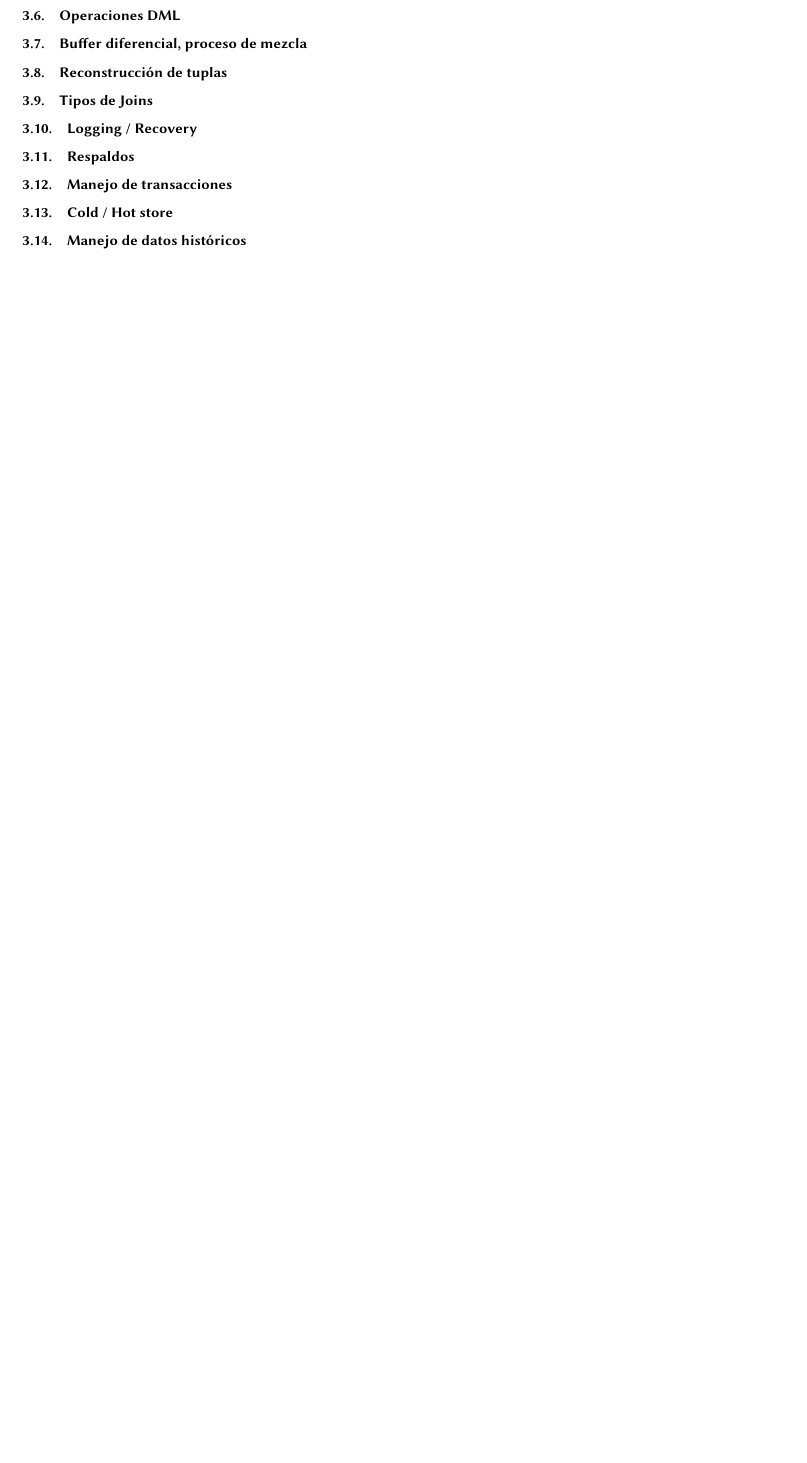
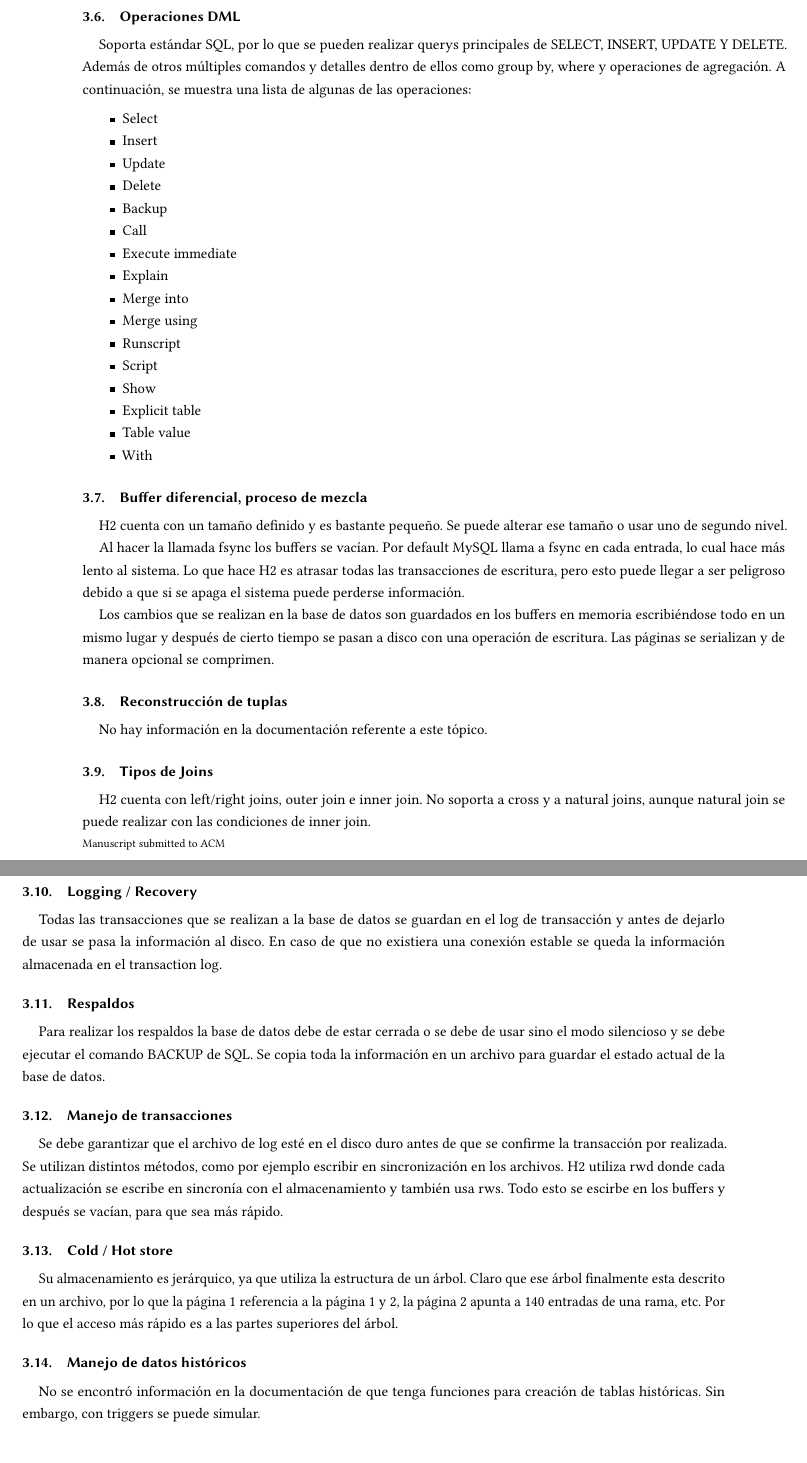
Before and after one commit to yannlelorier/AdvancedDB, a LaTeX paper (TC3041_T2_Equipo7.tex): part of page 3 of 11 before the commit and two parts of pages 4 and 5 of 13 after it, the two joined at a grey line, cut so that both start at the same text, the shorter picture padded with empty space. Compiled offline with pdfLaTeX.

Commit message:
Update TC3041_T2_Equipo7.tex

```diff
--- a/TC3041_T2_Equipo7.tex
+++ b/TC3041_T2_Equipo7.tex
@@ -25,12 +62,56 @@
 \subsection{Operaciones DML}
+Soporta estándar SQL, por lo que se pueden realizar querys principales de SELECT, INSERT, UPDATE Y DELETE.  Además de otros múltiples comandos y detalles dentro de ellos como group by, where y operaciones de agregación.
+A continuación, se muestra una lista de algunas de las operaciones:
+
+\begin{itemize}
+\item Select
+\item Insert
+\item Update
+\item Delete
+\item Backup
+\item Call
+\item Execute immediate
+\item Explain
+\item Merge into
+\item Merge using
+\item Runscript
+\item Script
+\item Show
+\item Explicit table
+\item Table value
+\item With
+
+\end{itemize}
+
 \subsection{Buffer diferencial, proceso de mezcla}
+H2 cuenta con un tamaño definido y es bastante pequeño. Se puede alterar ese tamaño o usar uno de segundo nivel.
+
+Al hacer la llamada fsync los buffers se vacían. Por default MySQL llama a fsync en cada entrada, lo cual hace más lento al sistema. Lo que hace H2 es atrasar todas las transacciones de escritura, pero esto puede llegar a ser peligroso debido a que si se apaga el sistema puede perderse información.
+
+Los cambios que se realizan en la base de datos son guardados en los buffers en memoria escribiéndose todo en un mismo lugar y después de cierto tiempo se pasan a disco con una operación de escritura. Las páginas se serializan y de manera opcional se comprimen.
+
 \subsection{Reconstrucción de tuplas}
+No hay información en la documentación referente a este tópico.
+
 \subsection{Tipos de Joins}
+H2 cuenta con left/right joins, outer join e inner join. No soporta a cross y a natural joins, aunque natural join se puede realizar con las condiciones de inner join.
+
 \subsection{Logging / Recovery}
+Todas las transacciones que se realizan a la base de datos se guardan en el log de transacción y antes de dejarlo de usar se pasa la información al disco. En caso de que no existiera una conexión estable se queda la información almacenada en el transaction log.
+
 \subsection{Respaldos}
+Para realizar los respaldos la base de datos debe de estar cerrada o se debe de usar sino el modo silencioso y se debe ejecutar el comando BACKUP de SQL. Se copia toda la información en un archivo para guardar el estado actual de la base de datos.
+
 \subsection{Manejo de transacciones}
+Se debe garantizar que el archivo de log esté en el disco duro antes de que se confirme la transacción por realizada. Se utilizan distintos métodos, como por ejemplo escribir en sincronización en los archivos. H2 utiliza rwd donde cada actualización se escribe en sincronía con el almacenamiento y también usa rws. Todo esto se escirbe en los buffers y después se vacían, para que sea más rápido.
+
 \subsection{Cold / Hot store}
+Su almacenamiento es jerárquico, ya que utiliza la estructura de un árbol. Claro que ese árbol finalmente esta descrito en un archivo, por lo que la página 1 referencia a la página 1 y 2, la página 2 apunta a 140 entradas de una rama, etc. Por lo que el acceso más rápido es a las partes superiores del árbol.
+
 \subsection{Manejo de datos históricos}
+No se encontró información en la documentación de que tenga funciones para creación de tablas históricas.  Sin embargo, con triggers se puede simular.
+
+
 \newpage
 
 \section{InMemory.NET}
```
Also changed, not shown: TC3041_T2_Equipo7.tex (37 more changed lines).
